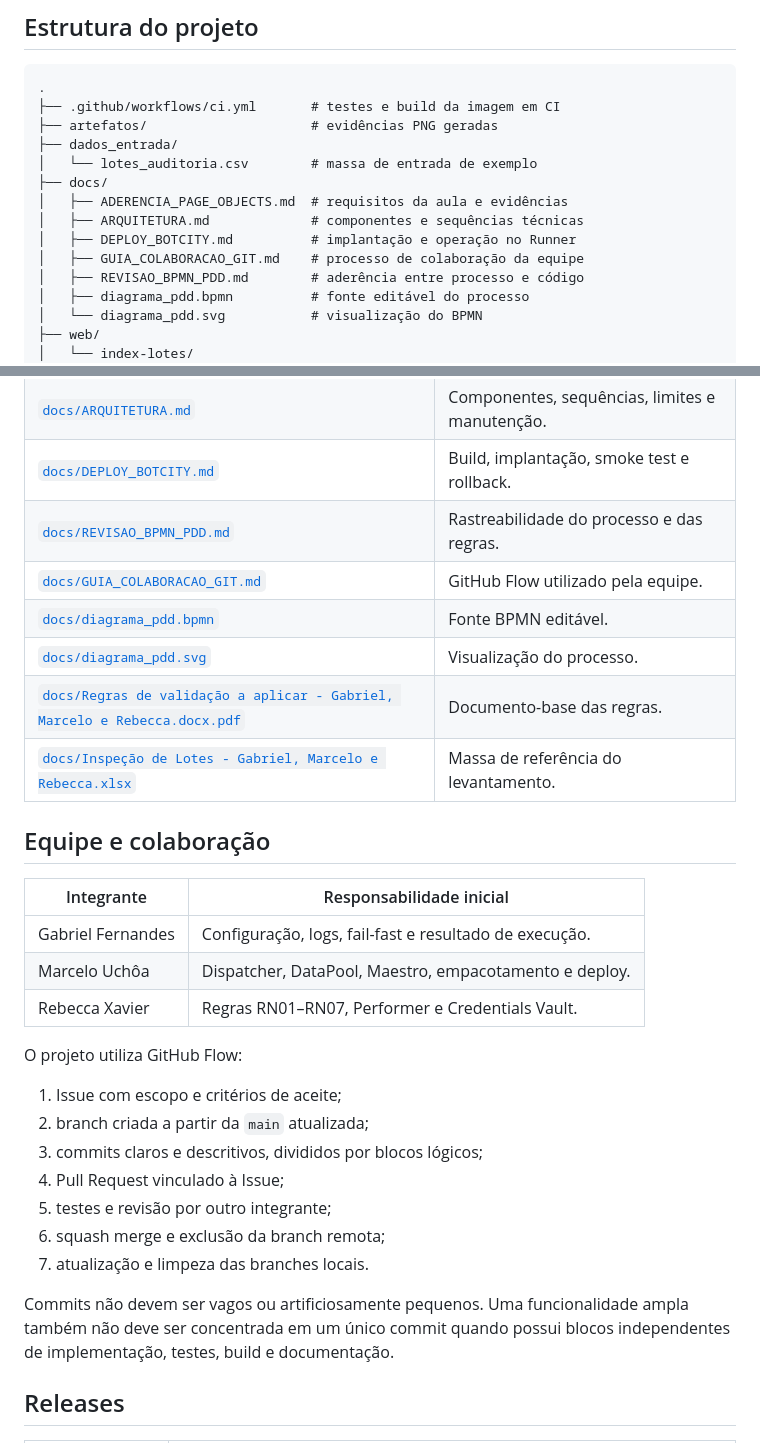
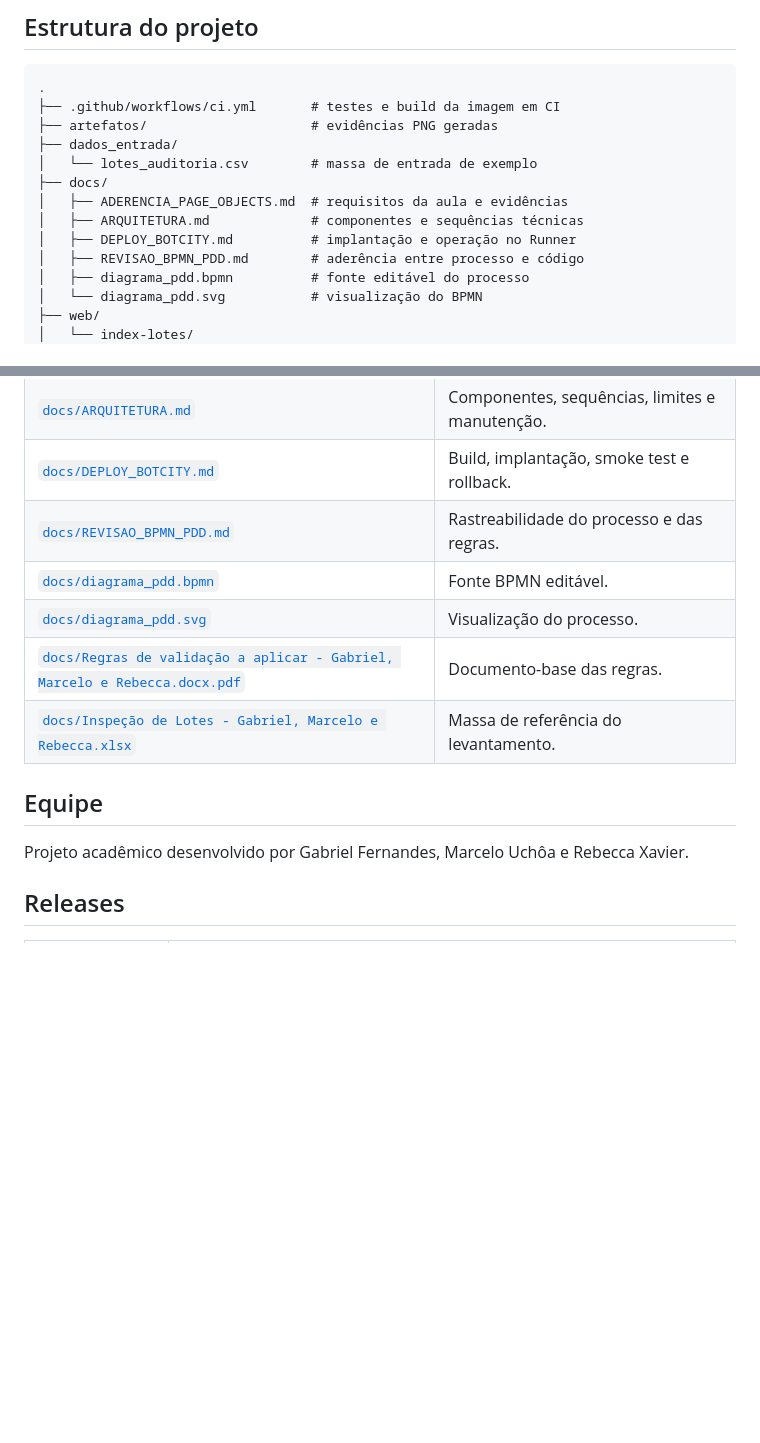
Before and after one commit to g-f307/conferencia-de-lotes, a Markdown page: README.md, 2 parts joined by grey strips. Drawn GitHub-style; blank space fills up the shorter version.

Commit message:
docs(readme): simplificar apresentação pública da equipe refs #36

```diff
--- a/README.md
+++ b/README.md
@@ -172,7 +172,6 @@ Exceções inesperadas durante um item são classificadas como erro de sistema.
 │   ├── ADERENCIA_PAGE_OBJECTS.md  # requisitos da aula e evidências
 │   ├── ARQUITETURA.md             # componentes e sequências técnicas
 │   ├── DEPLOY_BOTCITY.md          # implantação e operação no Runner
-│   ├── GUIA_COLABORACAO_GIT.md    # processo de colaboração da equipe
 │   ├── REVISAO_BPMN_PDD.md        # aderência entre processo e código
 │   ├── diagrama_pdd.bpmn          # fonte editável do processo
 │   └── diagrama_pdd.svg           # visualização do BPMN
@@ -571,33 +570,15 @@ A CI não utiliza credenciais reais do Maestro ou do Vault.
 | [`docs/ARQUITETURA.md`](docs/ARQUITETURA.md) | Componentes, sequências, limites e manutenção. |
 | [`docs/DEPLOY_BOTCITY.md`](docs/DEPLOY_BOTCITY.md) | Build, implantação, smoke test e rollback. |
 | [`docs/REVISAO_BPMN_PDD.md`](docs/REVISAO_BPMN_PDD.md) | Rastreabilidade do processo e das regras. |
-| [`docs/GUIA_COLABORACAO_GIT.md`](docs/GUIA_COLABORACAO_GIT.md) | GitHub Flow utilizado pela equipe. |
 | [`docs/diagrama_pdd.bpmn`](docs/diagrama_pdd.bpmn) | Fonte BPMN editável. |
 | [`docs/diagrama_pdd.svg`](docs/diagrama_pdd.svg) | Visualização do processo. |
 | [`docs/Regras de validação a aplicar - Gabriel, Marcelo e Rebecca.docx.pdf`](docs/Regras%20de%20validação%20a%20aplicar%20-%20Gabriel,%20Marcelo%20e%20Rebecca.docx.pdf) | Documento-base das regras. |
 | [`docs/Inspeção de Lotes - Gabriel, Marcelo e Rebecca.xlsx`](docs/Inspeção%20de%20Lotes%20-%20Gabriel,%20Marcelo%20e%20Rebecca.xlsx) | Massa de referência do levantamento. |
 
-## Equipe e colaboração
+## Equipe
 
-| Integrante | Responsabilidade inicial |
-|---|---|
-| Gabriel Fernandes | Configuração, logs, fail-fast e resultado de execução. |
-| Marcelo Uchôa | Dispatcher, DataPool, Maestro, empacotamento e deploy. |
-| Rebecca Xavier | Regras RN01–RN07, Performer e Credentials Vault. |
-
-O projeto utiliza GitHub Flow:
-
-1. Issue com escopo e critérios de aceite;
-2. branch criada a partir da `main` atualizada;
-3. commits claros e descritivos, divididos por blocos lógicos;
-4. Pull Request vinculado à Issue;
-5. testes e revisão por outro integrante;
-6. squash merge e exclusão da branch remota;
-7. atualização e limpeza das branches locais.
-
-Commits não devem ser vagos ou artificiosamente pequenos. Uma funcionalidade
-ampla também não deve ser concentrada em um único commit quando possui blocos
-independentes de implementação, testes, build e documentação.
+Projeto acadêmico desenvolvido por Gabriel Fernandes, Marcelo Uchôa e Rebecca
+Xavier.
 
 ## Releases
 
```
Also changed, not shown: docs/GUIA_COLABORACAO_GIT.md (deleted, +0 -490 lines).
